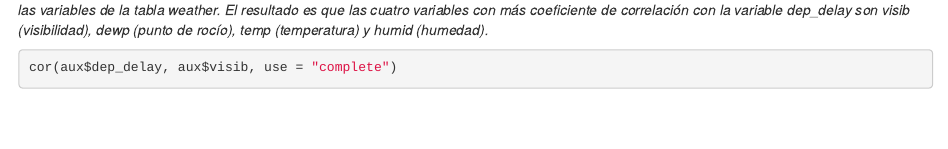
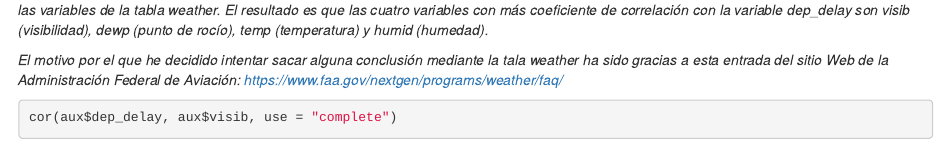
Before and after one commit to jvicentem/dplyr-and-ggplot2-assignment, an R Markdown document (Lab-ggplot2.Rmd): the page in a window 1100 px wide, from 8220 px down. Rendered offline with R 4.5, knitr and Pandoc, with nearby package versions; some code elsewhere in the file could not run offline.

Commit message:
I explained why I worked with the weather table

````diff
--- a/Lab-ggplot2.Rmd
+++ b/Lab-ggplot2.Rmd
@@ -380,6 +380,8 @@ flights %>%
 
 *Para intentar explicar mejor los motivos de los retrasos, he calculado los coeficientes de correlación entre el retraso de salida (dep_delay) y todas las variables de la tabla weather. El resultado es que las cuatro variables con más coeficiente de correlación con la variable dep_delay son visib (visibilidad), dewp (punto de rocío), temp (temperatura) y humid (humedad).*
 
+*El motivo por el que he decidido intentar sacar alguna conclusión mediante la tala weather ha sido gracias a esta entrada del sitio Web de la Administración Federal de Aviación: [https://www.faa.gov/nextgen/programs/weather/faq/](https://www.faa.gov/nextgen/programs/weather/faq/)*
+
 ```{r, message=FALSE}
 cor(aux$dep_delay, aux$visib, use = "complete")
 
````
